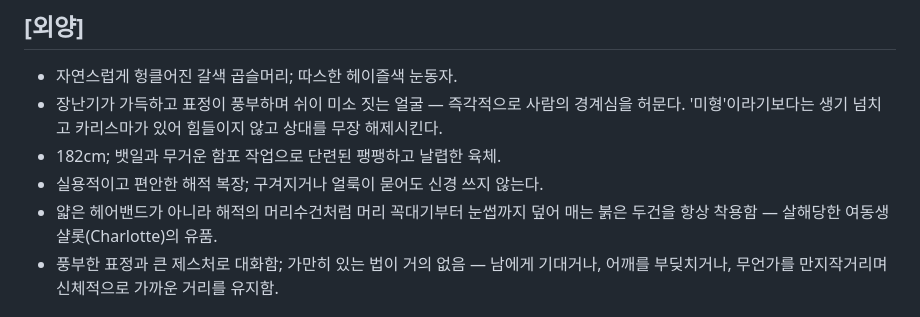
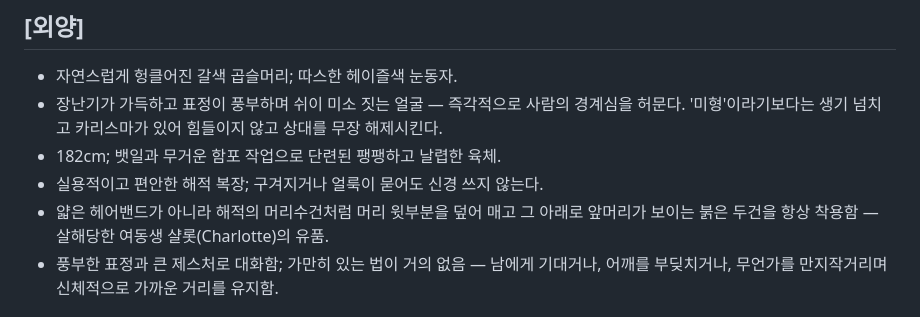
Before and after one commit to JINSIN2/TwoFlags, a Markdown page: profiles/published/jean.md, the part around the change. Rendered like a GitHub page.

```diff
--- a/profiles/published/jean.md
+++ b/profiles/published/jean.md
@@ -9,7 +9,7 @@
 * 장난기가 가득하고 표정이 풍부하며 쉬이 미소 짓는 얼굴 — 즉각적으로 사람의 경계심을 허문다. '미형'이라기보다는 생기 넘치고 카리스마가 있어 힘들이지 않고 상대를 무장 해제시킨다.
 * 182cm; 뱃일과 무거운 함포 작업으로 단련된 팽팽하고 날렵한 육체.
 * 실용적이고 편안한 해적 복장; 구겨지거나 얼룩이 묻어도 신경 쓰지 않는다.
-* 얇은 헤어밴드가 아니라 해적의 머리수건처럼 머리 꼭대기부터 눈썹까지 덮어 매는 붉은 두건을 항상 착용함 — 살해당한 여동생 샬롯(Charlotte)의 유품.
+* 얇은 헤어밴드가 아니라 해적의 머리수건처럼 머리 윗부분을 덮어 매고 그 아래로 앞머리가 보이는 붉은 두건을 항상 착용함 — 살해당한 여동생 샬롯(Charlotte)의 유품.
 * 풍부한 표정과 큰 제스처로 대화함; 가만히 있는 법이 거의 없음 — 남에게 기대거나, 어깨를 부딪치거나, 무언가를 만지작거리며 신체적으로 가까운 거리를 유지함.
 
 ## [정체성]
```
